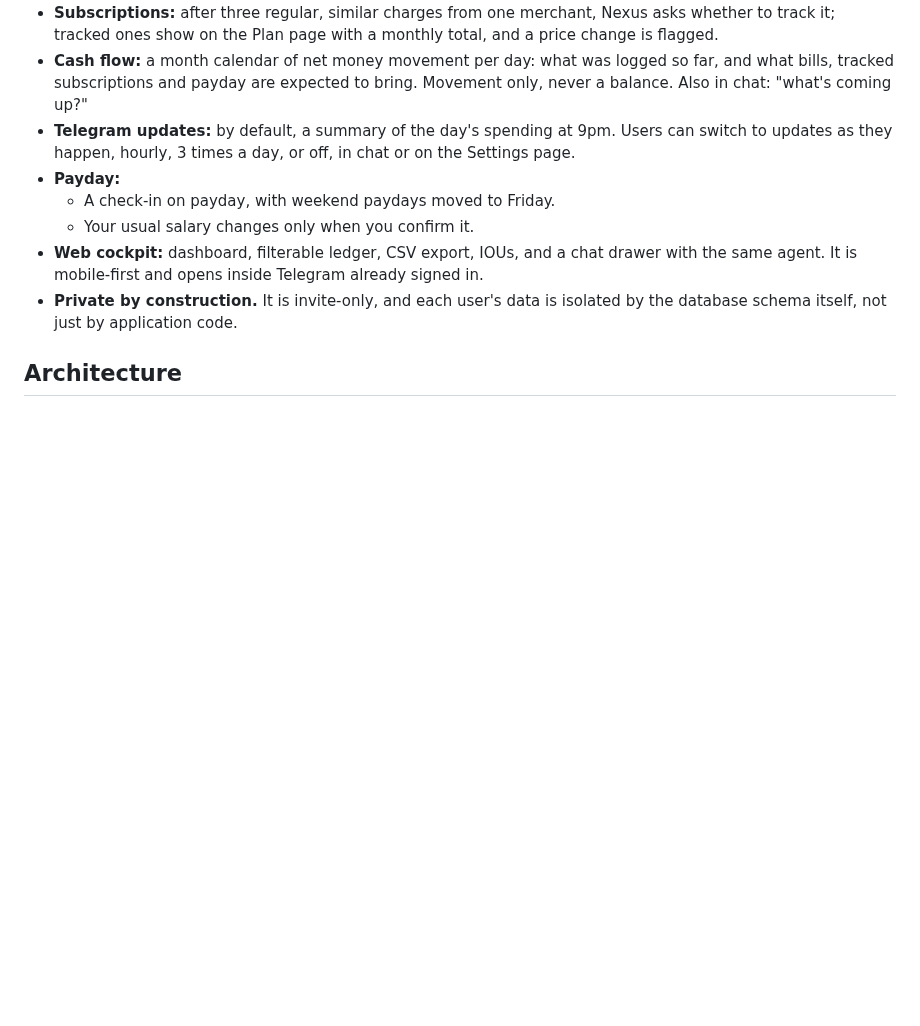
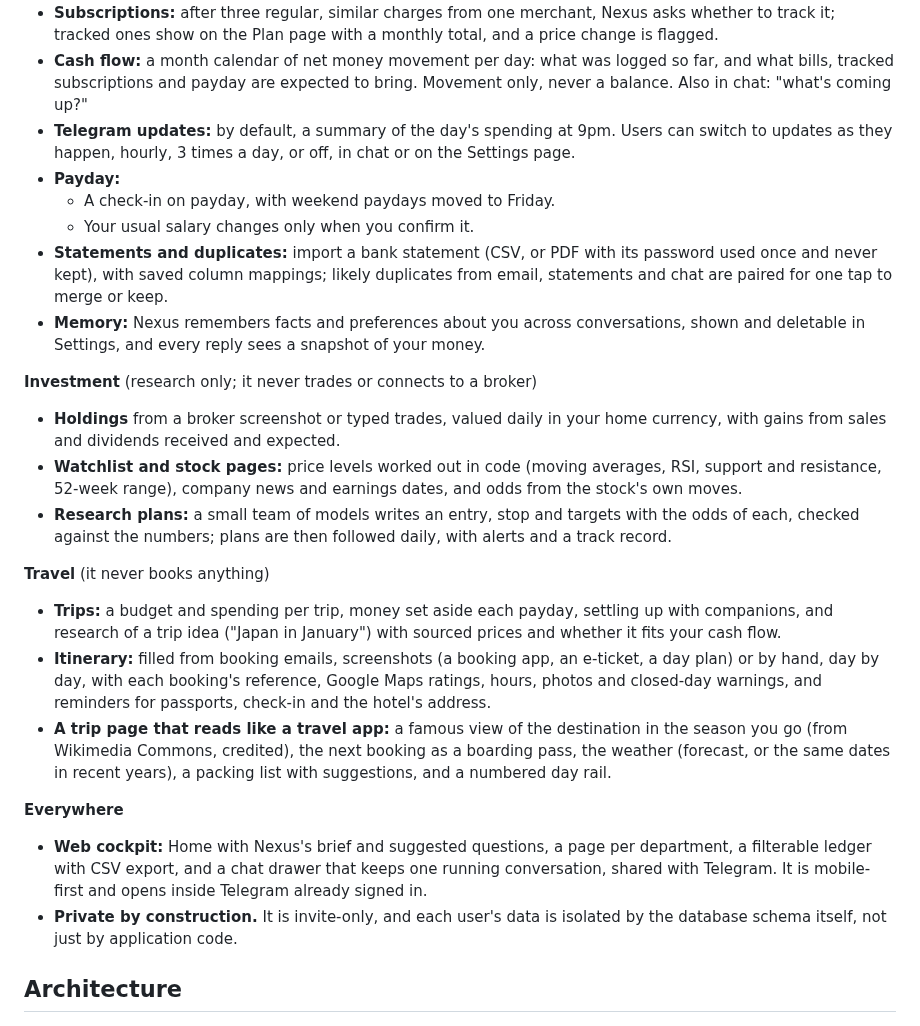
Before and after one commit to benjamin-wo/nexus-prime, a Markdown page: README.md, the part around one of its changes. GitHub-like rendering; blank space fills up the shorter version.

```diff
--- a/README.md
+++ b/README.md
@@ -39,7 +41,21 @@ One LLM agent serves both surfaces, but the parts that must be right, like money
 - **Payday:**
   - A check-in on payday, with weekend paydays moved to Friday.
   - Your usual salary changes only when you confirm it.
-- **Web cockpit:** dashboard, filterable ledger, CSV export, IOUs, and a chat drawer with the same agent. It is mobile-first and opens inside Telegram already signed in.
+- **Statements and duplicates:** import a bank statement (CSV, or PDF with its password used once and never kept), with saved column mappings; likely duplicates from email, statements and chat are paired for one tap to merge or keep.
+- **Memory:** Nexus remembers facts and preferences about you across conversations, shown and deletable in Settings, and every reply sees a snapshot of your money.
+
+**Investment** (research only; it never trades or connects to a broker)
+- **Holdings** from a broker screenshot or typed trades, valued daily in your home currency, with gains from sales and dividends received and expected.
+- **Watchlist and stock pages:** price levels worked out in code (moving averages, RSI, support and resistance, 52-week range), company news and earnings dates, and odds from the stock's own moves.
+- **Research plans:** a small team of models writes an entry, stop and targets with the odds of each, checked against the numbers; plans are then followed daily, with alerts and a track record.
+
+**Travel** (it never books anything)
+- **Trips:** a budget and spending per trip, money set aside each payday, settling up with companions, and research of a trip idea ("Japan in January") with sourced prices and whether it fits your cash flow.
+- **Itinerary:** filled from booking emails, screenshots (a booking app, an e-ticket, a day plan) or by hand, day by day, with each booking's reference, Google Maps ratings, hours, photos and closed-day warnings, and reminders for passports, check-in and the hotel's address.
+- **A trip page that reads like a travel app:** a famous view of the destination in the season you go (from Wikimedia Commons, credited), the next booking as a boarding pass, the weather (forecast, or the same dates in recent years), a packing list with suggestions, and a numbered day rail.
+
+**Everywhere**
+- **Web cockpit:** Home with Nexus's brief and suggested questions, a page per department, a filterable ledger with CSV export, and a chat drawer that keeps one running conversation, shared with Telegram. It is mobile-first and opens inside Telegram already signed in.
 - **Private by construction.** It is invite-only, and each user's data is isolated by the database schema itself, not just by application code.
 
 ## Architecture
```
Also changed, not shown: other parts of README.md (+25 -18 lines), docs/OPERATIONS.md (+2 -0 lines), docs/screenshots/dashboard.png (deleted), docs/screenshots/home.png (added), docs/screenshots/ledger.png, docs/screenshots/plan.png (deleted), docs/screenshots/trip.png (added), 13 other files.
